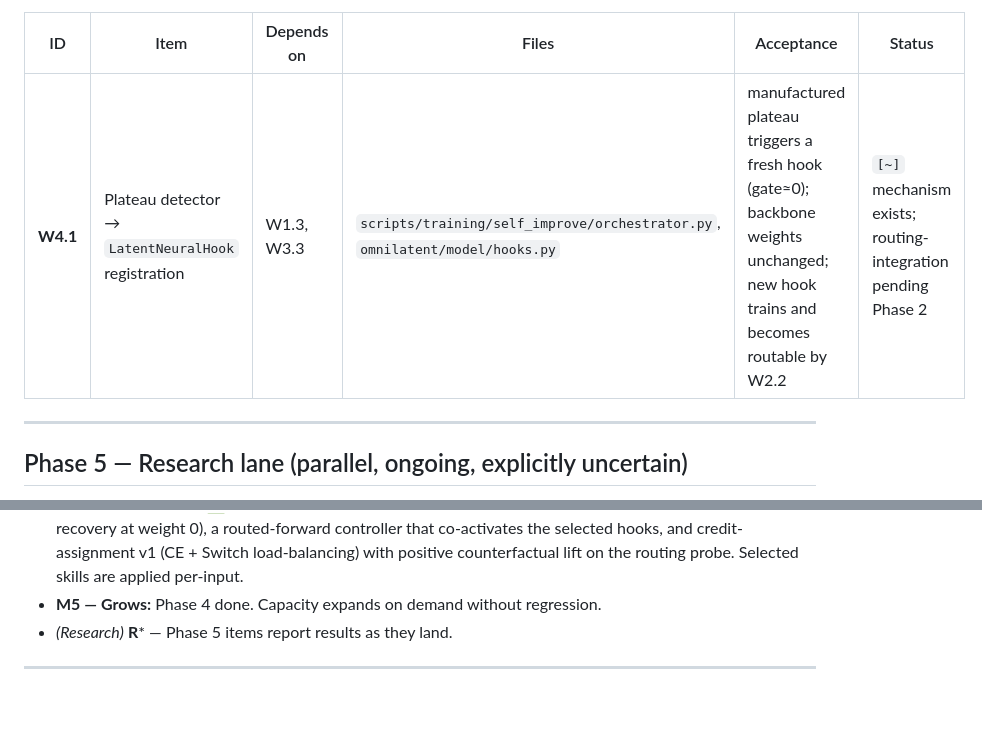
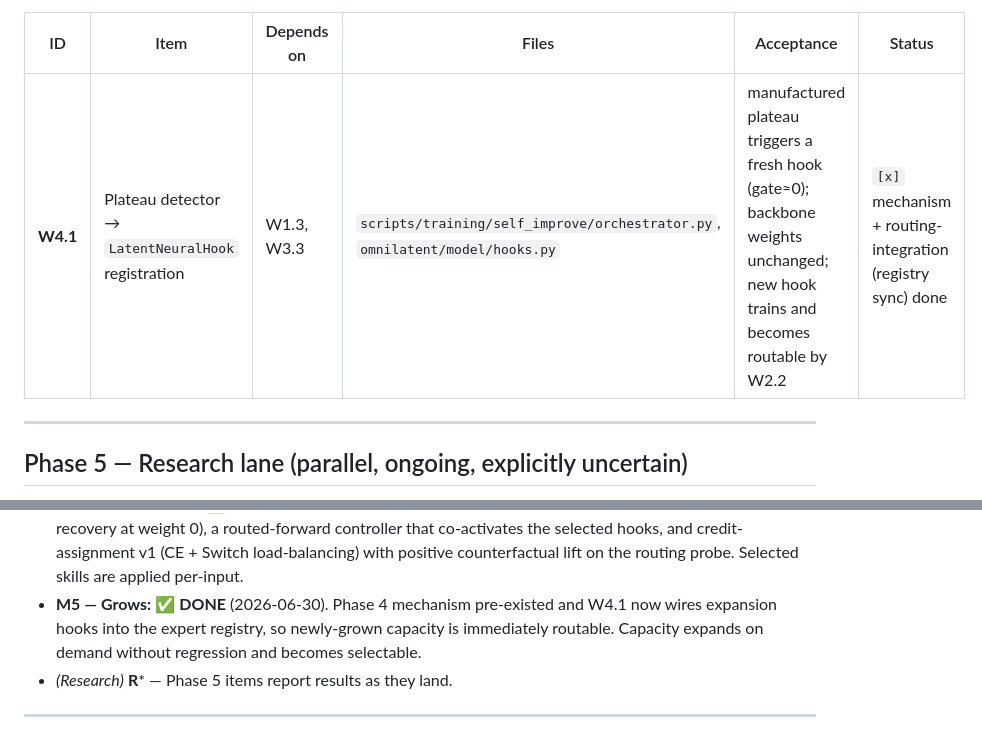
Before and after one commit to intrinsicD/Deeplearning3, a Markdown page: docs/work_plan.md, 2 parts joined by grey strips. GitHub-like rendering; blank space fills up the shorter version.

Commit message:
docs(work-plan): mark W4.1 done, milestone M5 reached
Co-Authored-By: Claude Opus 4.8 <noreply@anthropic.com>
Claude-Session: https://claude.ai/code/session_01R87qDDrzn8aoo3r54TQNFe

```diff
--- a/docs/work_plan.md
+++ b/docs/work_plan.md
@@ -144,7 +144,7 @@ native parameter-isolation method.
 
 | ID | Item | Depends on | Files | Acceptance | Status |
 |----|------|-----------|-------|------------|--------|
-| **W4.1** | Plateau detector → `LatentNeuralHook` registration | W1.3, W3.3 | `scripts/training/self_improve/orchestrator.py`, `omnilatent/model/hooks.py` | manufactured plateau triggers a fresh hook (gate≈0); backbone weights unchanged; new hook trains and becomes routable by W2.2 | `[~]` mechanism exists; routing-integration pending Phase 2 |
+| **W4.1** | Plateau detector → `LatentNeuralHook` registration | W1.3, W3.3 | `scripts/training/self_improve/orchestrator.py`, `omnilatent/model/hooks.py` | manufactured plateau triggers a fresh hook (gate≈0); backbone weights unchanged; new hook trains and becomes routable by W2.2 | `[x]` mechanism + routing-integration (registry sync) done |
 
 ---
 
@@ -183,7 +183,10 @@ vibe.
   controller that co-activates the selected hooks, and credit-assignment v1
   (CE + Switch load-balancing) with positive counterfactual lift on the routing
   probe. Selected skills are applied per-input.
-- **M5 — Grows:** Phase 4 done. Capacity expands on demand without regression.
+- **M5 — Grows:** ✅ **DONE** (2026-06-30). Phase 4 mechanism pre-existed and
+  W4.1 now wires expansion hooks into the expert registry, so newly-grown
+  capacity is immediately routable. Capacity expands on demand without
+  regression and becomes selectable.
 - *(Research)* **R*** — Phase 5 items report results as they land.
 
 ---
```
